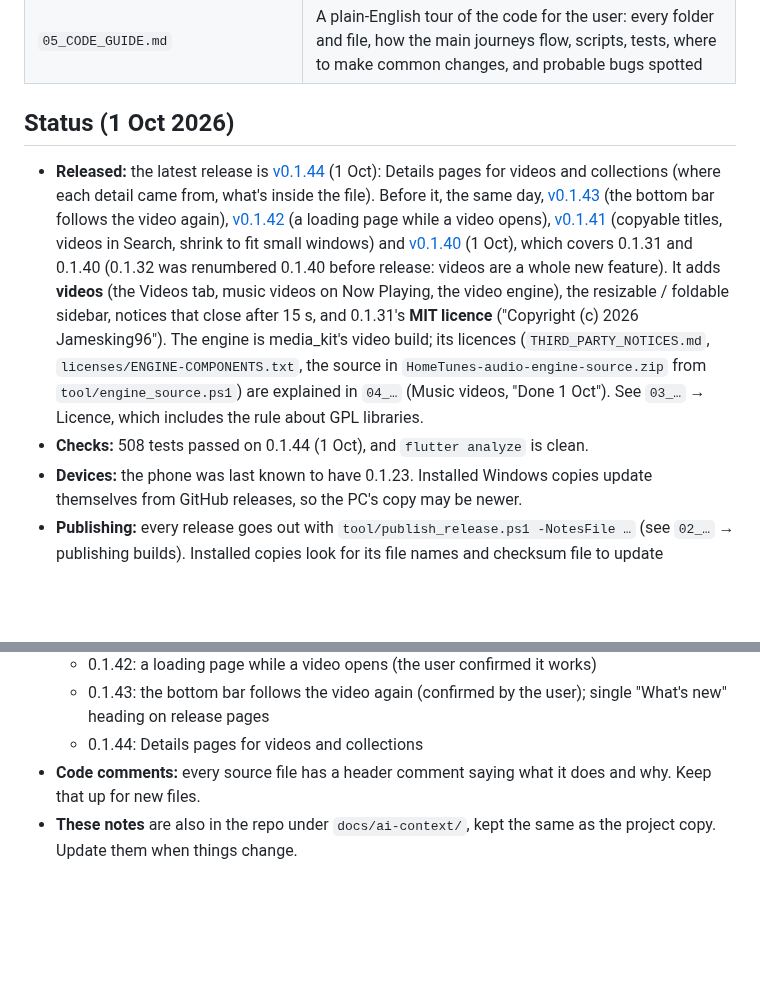
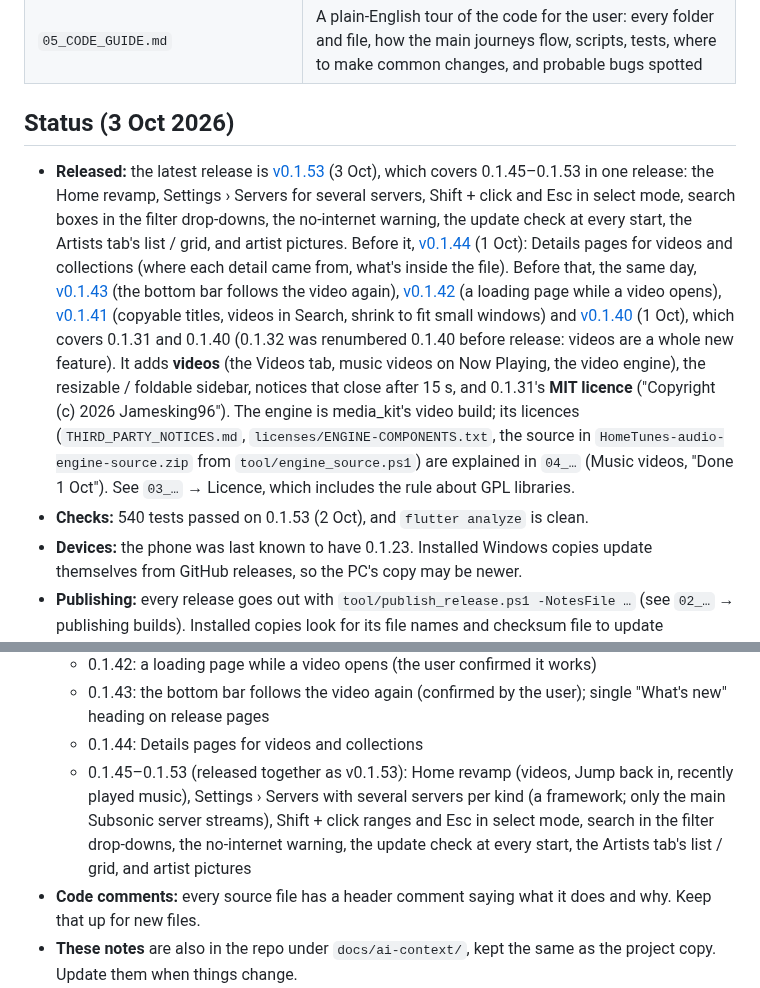
Before and after one commit to Jamesking96/HomeTunes, a Markdown page: docs/ai-context/00_START_HERE.md, 2 parts joined by grey strips. GitHub-like rendering; blank space fills up the shorter version.

Commit message:
Notes: 0.1.45-0.1.53 released together as v0.1.53
Co-Authored-By: Claude Opus 5.5 <noreply@anthropic.com>
Claude-Session: https://claude.ai/code/session_01Pr48u8phqLkAxbudRu3bTK

```diff
--- a/docs/ai-context/00_START_HERE.md
+++ b/docs/ai-context/00_START_HERE.md
@@ -16,12 +16,17 @@ Read the files in this order:
 | `04_ROADMAP_AND_OPEN_ITEMS.md` | What's done and what's next (offline server songs, audiobook server), decisions, security, known issues |
 | `05_CODE_GUIDE.md` | A plain-English tour of the code for the user: every folder and file, how the main journeys flow, scripts, tests, where to make common changes, and probable bugs spotted |
 
-## Status (1 Oct 2026)
+## Status (3 Oct 2026)
 
 - **Released:** the latest release is
+  [v0.1.53](https://github.com/Jamesking96/HomeTunes/releases/tag/v0.1.53) (3 Oct), which
+  covers 0.1.45–0.1.53 in one release: the Home revamp, Settings › Servers for several servers,
+  Shift + click and Esc in select mode, search boxes in the filter drop-downs, the no-internet
+  warning, the update check at every start, the Artists tab's list / grid, and artist pictures.
+  Before it,
   [v0.1.44](https://github.com/Jamesking96/HomeTunes/releases/tag/v0.1.44) (1 Oct): Details
   pages for videos and collections (where each detail came from, what's inside the file). Before
-  it, the same day,
+  that, the same day,
   [v0.1.43](https://github.com/Jamesking96/HomeTunes/releases/tag/v0.1.43) (the bottom bar
   follows the video again),
   [v0.1.42](https://github.com/Jamesking96/HomeTunes/releases/tag/v0.1.42) (a loading page while
@@ -37,7 +42,7 @@ Read the files in this order:
   `HomeTunes-audio-engine-source.zip` from `tool/engine_source.ps1`) are explained in `04_…`
   (Music videos, "Done 1 Oct"). See `03_…` → Licence, which includes the rule about GPL
   libraries.
-- **Checks:** 508 tests passed on 0.1.44 (1 Oct), and `flutter analyze` is clean.
+- **Checks:** 540 tests passed on 0.1.53 (2 Oct), and `flutter analyze` is clean.
 - **Devices:** the phone was last known to have 0.1.23. Installed Windows copies update
   themselves from GitHub releases, so the PC's copy may be newer.
 - **Publishing:** every release goes out with `tool/publish_release.ps1 -NotesFile …` (see `02_…`
@@ -69,6 +74,11 @@ Read the files in this order:
   - 0.1.43: the bottom bar follows the video again (confirmed by the user); single "What's new"
     heading on release pages
   - 0.1.44: Details pages for videos and collections
+  - 0.1.45–0.1.53 (released together as v0.1.53): Home revamp (videos, Jump back in, recently
+    played music), Settings › Servers with several servers per kind (a framework; only the main
+    Subsonic server streams), Shift + click ranges and Esc in select mode, search in the filter
+    drop-downs, the no-internet warning, the update check at every start, the Artists tab's
+    list / grid, and artist pictures
 - **Code comments:** every source file has a header comment saying what it does and why. Keep
   that up for new files.
 - **These notes** are also in the repo under `docs/ai-context/`, kept the same as the project
```
Also changed, not shown: docs/ai-context/03_FEATURES_AND_DESIGN_NOTES.md (+9 -9 lines), docs/ai-context/04_ROADMAP_AND_OPEN_ITEMS.md (+9 -9 lines).
